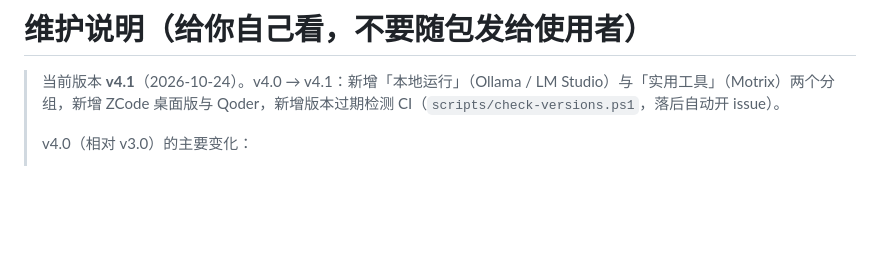
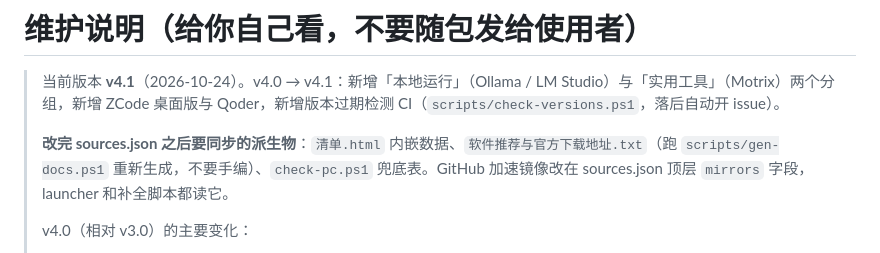
Before and after one commit to yanwaiyue-name/agent-download, a Markdown page: docs/MAINTAINER.md, the part around the change. GitHub-like rendering; blank space fills up the shorter version.

```diff
--- a/docs/MAINTAINER.md
+++ b/docs/MAINTAINER.md
@@ -1,6 +1,8 @@
 # 维护说明（给你自己看，不要随包发给使用者）
 
 > 当前版本 **v4.1**（2026-10-24）。v4.0 → v4.1：新增「本地运行」（Ollama / LM Studio）与「实用工具」（Motrix）两个分组，新增 ZCode 桌面版与 Qoder，新增版本过期检测 CI（`scripts/check-versions.ps1`，落后自动开 issue）。
+>
+> **改完 sources.json 之后要同步的派生物**：`清单.html` 内嵌数据、`软件推荐与官方下载地址.txt`（跑 `scripts/gen-docs.ps1` 重新生成，不要手编）、`check-pc.ps1` 兜底表。GitHub 加速镜像改在 sources.json 顶层 `mirrors` 字段，launcher 和补全脚本都读它。
 >
 > v4.0（相对 v3.0）的主要变化：
 > 1. **项目 20 → 38** —— 新增 IDE、CLI Code 两个分组（Cursor / Trae / VS Code、Claude Code / Qwen Code / Kimi CLI 等）。
```
Also changed, not shown: README.md (+4 -0 lines), docs/DOWNLOAD-LINKS.md (+6 -1 lines).
